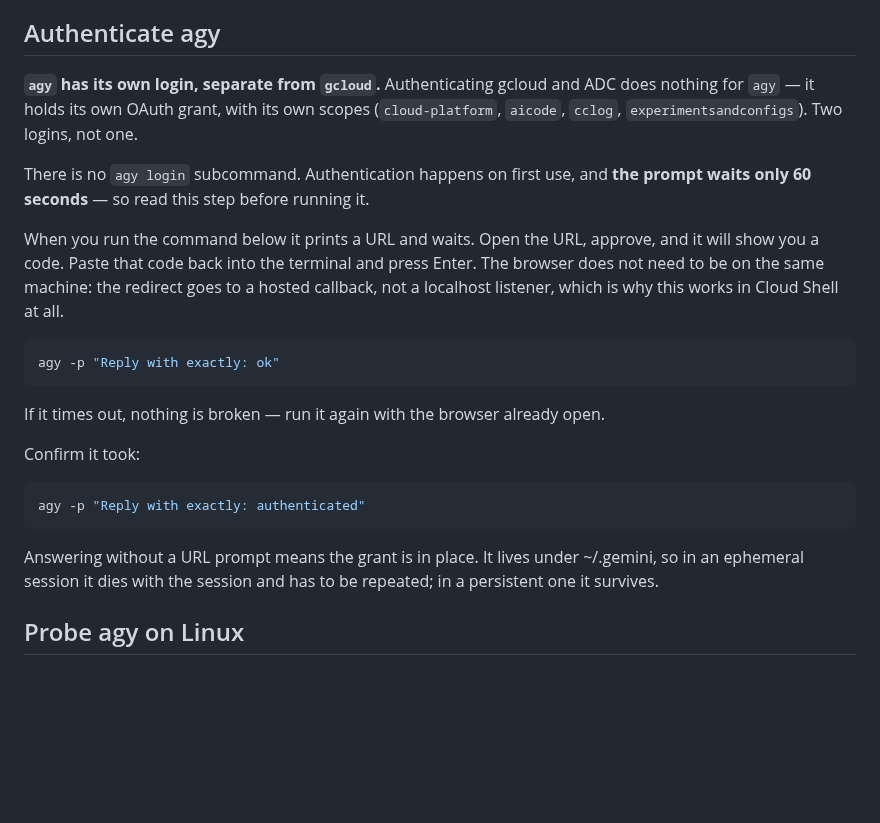
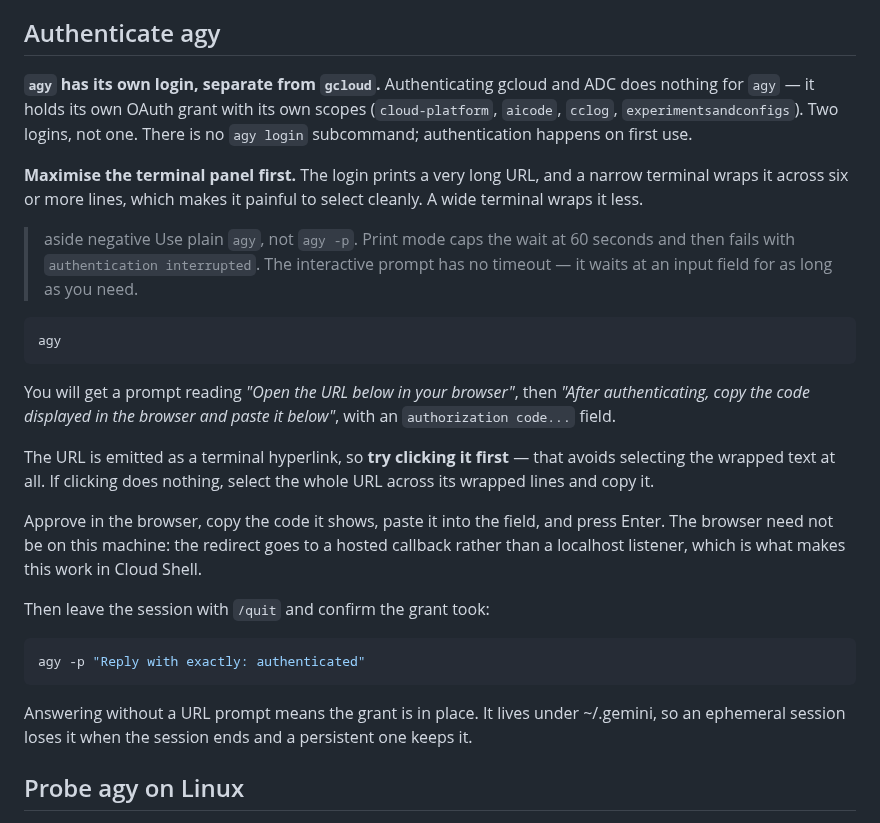
Before and after one commit to alanblythe/workshop-agentic-sdlc, a Markdown page: tutorial.md, the part around one of its changes. GitHub-like rendering; blank space fills up the shorter version.

Commit message:
Authenticate with interactive agy, not print mode
Print mode caps the wait at 60 seconds and then fails with authentication
interrupted. The interactive prompt has no timeout -- it waits at an input
field -- so the step now uses plain agy and keeps print mode only for
verifying afterwards.

Also says to maximise the terminal first, because the login URL wraps across
six or more lines in a narrow panel and is then painful to select, and to try
clicking it since it is emitted as a terminal hyperlink.

````diff
--- a/tutorial.md
+++ b/tutorial.md
@@ -111,25 +111,36 @@ to /usr/bin, the lab needs this step every time rather than once.
 
 **`agy` has its own login, separate from `gcloud`.** Authenticating gcloud and
-ADC does nothing for `agy` — it holds its own OAuth grant, with its own scopes
+ADC does nothing for `agy` — it holds its own OAuth grant with its own scopes
 (`cloud-platform`, `aicode`, `cclog`, `experimentsandconfigs`). Two logins, not
-one.
+one. There is no `agy login` subcommand; authentication happens on first use.
 
-There is no `agy login` subcommand. Authentication happens on first use, and
-**the prompt waits only 60 seconds** — so read this step before running it.
+**Maximise the terminal panel first.** The login prints a very long URL, and a
+narrow terminal wraps it across six or more lines, which makes it painful to
+select cleanly. A wide terminal wraps it less.
 
-When you run the command below it prints a URL and waits. Open the URL, approve,
-and it will show you a code. Paste that code back into the terminal and press
-Enter. The browser does not need to be on the same machine: the redirect goes to
-a hosted callback, not a localhost listener, which is why this works in Cloud
-Shell at all.
+> aside negative
+> Use plain `agy`, not `agy -p`. Print mode caps the wait at 60 seconds and
+> then fails with `authentication interrupted`. The interactive prompt has no
+> timeout — it waits at an input field for as long as you need.
 
 ```bash
-agy -p "Reply with exactly: ok"
+agy
 ```
 
-If it times out, nothing is broken — run it again with the browser already open.
+You will get a prompt reading *"Open the URL below in your browser"*, then
+*"After authenticating, copy the code displayed in the browser and paste it
+below"*, with an `authorization code...` field.
 
-Confirm it took:
+The URL is emitted as a terminal hyperlink, so **try clicking it first** —
+that avoids selecting the wrapped text at all. If clicking does nothing,
+select the whole URL across its wrapped lines and copy it.
+
+Approve in the browser, copy the code it shows, paste it into the field, and
+press Enter. The browser need not be on this machine: the redirect goes to a
+hosted callback rather than a localhost listener, which is what makes this work
+in Cloud Shell.
+
+Then leave the session with `/quit` and confirm the grant took:
 
 ```bash
 agy -p "Reply with exactly: authenticated"
@@ -137,8 +148,8 @@ agy -p "Reply with exactly: authenticated"
 
 <walkthrough-footnote>
 Answering without a URL prompt means the grant is in place. It lives under
-~/.gemini, so in an ephemeral session it dies with the session and has to be
-repeated; in a persistent one it survives.
+~/.gemini, so an ephemeral session loses it when the session ends and a
+persistent one keeps it.
 </walkthrough-footnote>
 
 ## Probe agy on Linux
````
Also changed, not shown: other parts of tutorial.md (+1 -1 lines).
